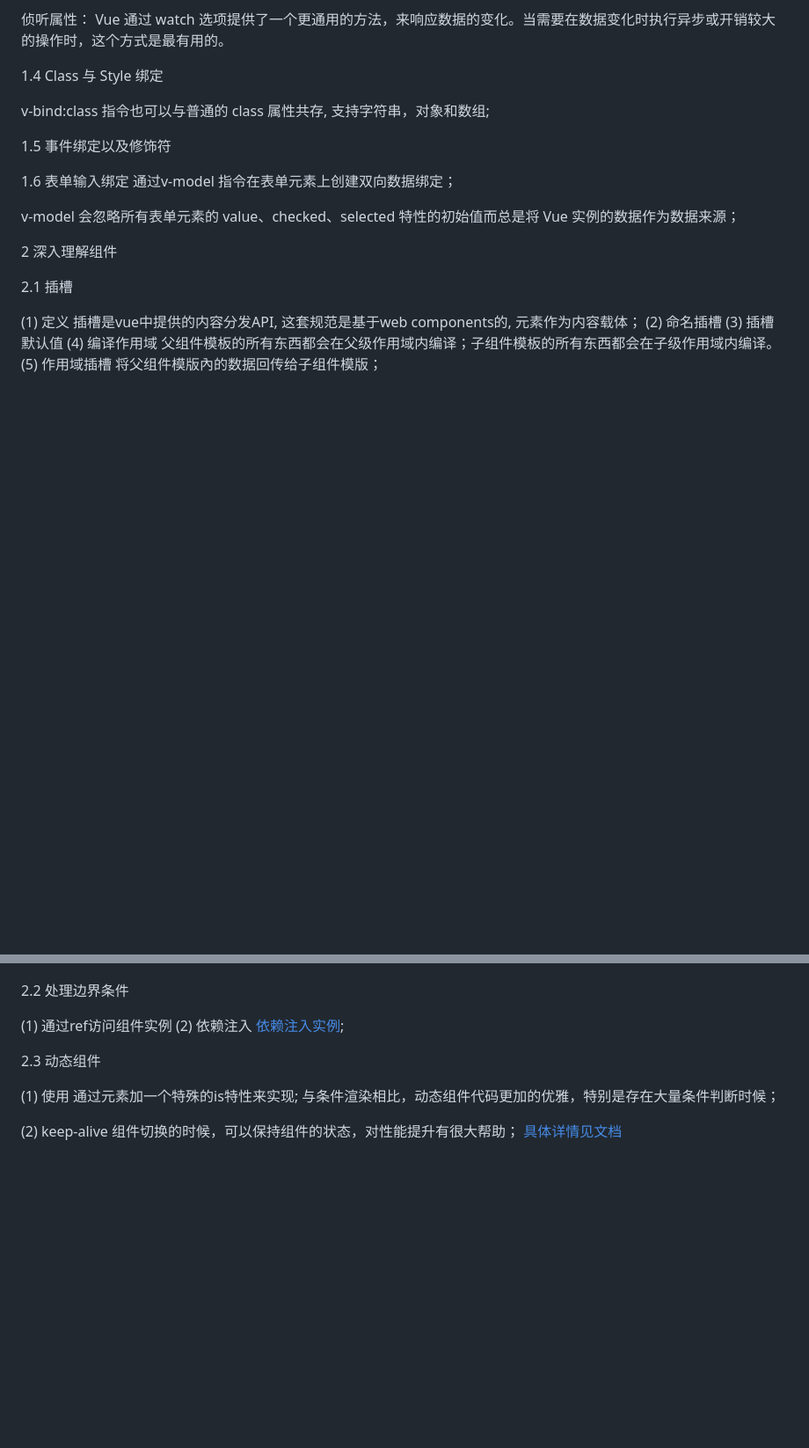
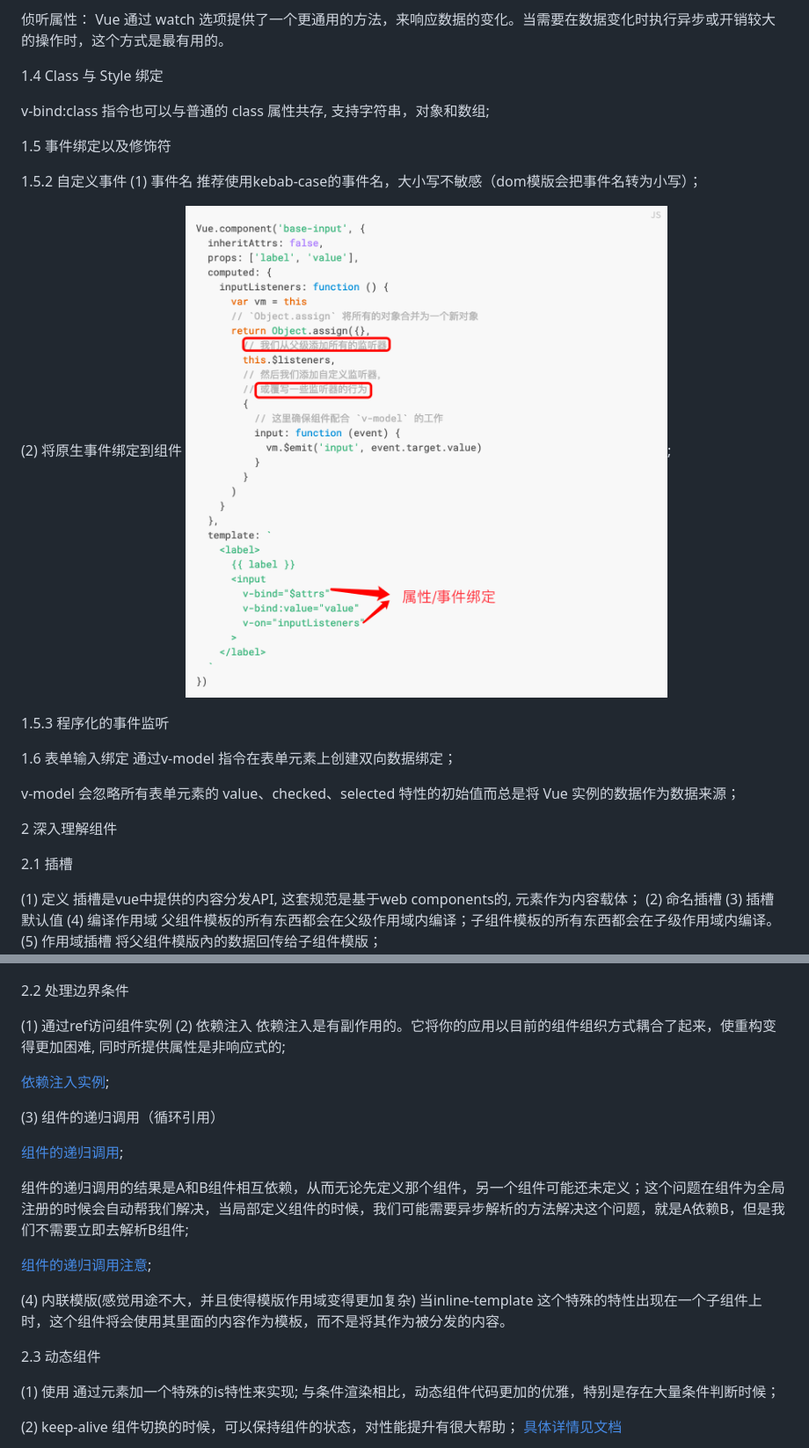
Before and after one commit to jacklovepdf/vue_advanced, a Markdown page: README.md, 2 parts joined by grey strips. Shown: that part at 88% size. Rendered like a GitHub page; blank space fills up the shorter version.

Commit message:
finish chapter 2

```diff
--- a/README.md
+++ b/README.md
@@ -30,6 +30,15 @@ v-bind:class 指令也可以与普通的 class 属性共存, 支持字符串，
 
 1.5 事件绑定以及修饰符
 
+1.5.2 自定义事件
+(1) 事件名
+推荐使用kebab-case的事件名，大小写不敏感（dom模版会把事件名转为小写）；
+
+(2) 将原生事件绑定到组件
+![事件绑定](./src/images/input-emit.png);
+
+1.5.3 程序化的事件监听
+
 1.6 表单输入绑定
 通过v-model 指令在表单元素上创建双向数据绑定；
 
@@ -53,7 +62,20 @@ v-model 会忽略所有表单元素的 value、checked、selected 特性的初
 
 (1) 通过ref访问组件实例
 (2) 依赖注入
+  依赖注入是有副作用的。它将你的应用以目前的组件组织方式耦合了起来，使重构变得更加困难, 同时所提供属性是非响应式的;
+
 [依赖注入实例](./src/images/vue-inject.png);
+
+(3) 组件的递归调用（循环引用）
+
+[组件的递归调用](./src/images/vue-circle.png);
+
+组件的递归调用的结果是A和B组件相互依赖，从而无论先定义那个组件，另一个组件可能还未定义；这个问题在组件为全局注册的时候会自动帮我们解决，当局部定义组件的时候，我们可能需要异步解析的方法解决这个问题，就是A依赖B，但是我们不需要立即去解析B组件;
+
+[组件的递归调用注意](./src/images/vue-circle-async.png);
+
+(4) 内联模版(感觉用途不大，并且使得模版作用域变得更加复杂)
+  当inline-template 这个特殊的特性出现在一个子组件上时，这个组件将会使用其里面的内容作为模板，而不是将其作为被分发的内容。
 
 2.3 动态组件
 
```
Also changed, not shown: other parts of README.md (+0 -7 lines), src/images/vue-circle-async.png (added), 1 other file.
